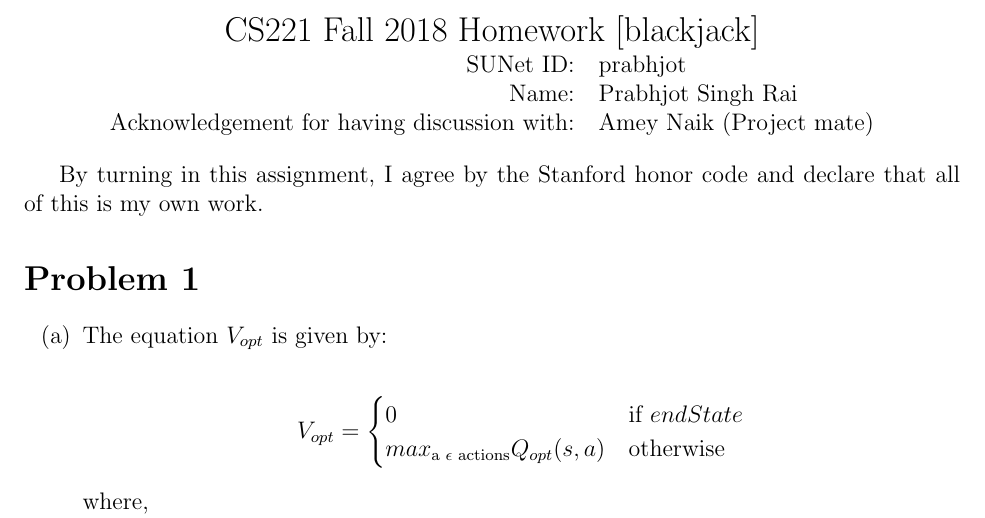
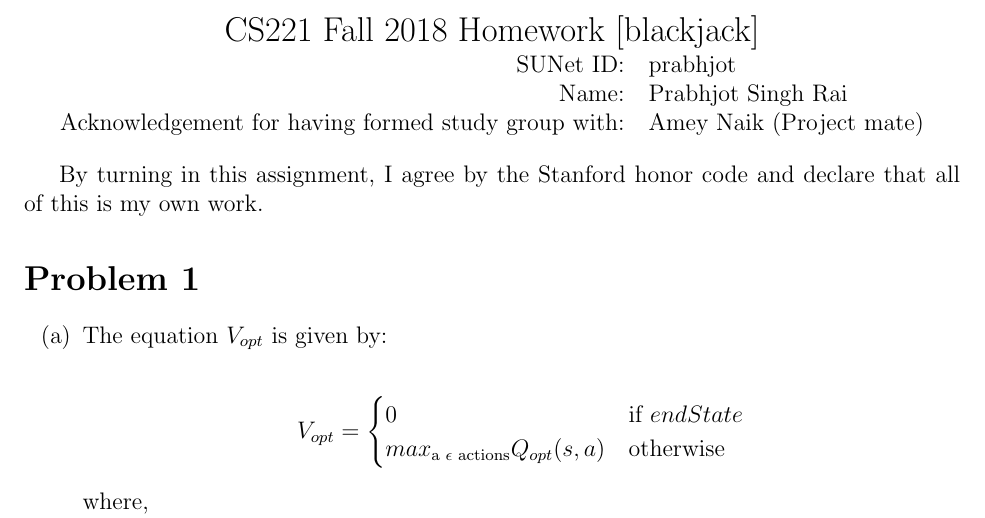
Before and after one commit to psr-ai/cs221, a LaTeX problem sheet (homeworks/blackjack/blackjack/blackjack.tex): part of page 1 of 6, cut so that both start at the same text. Compiled offline with pdfLaTeX.

Commit message:
chore(4): add collaborator to pdf

```diff
--- a/homeworks/blackjack/blackjack/blackjack.tex
+++ b/homeworks/blackjack/blackjack/blackjack.tex
@@ -9,7 +9,7 @@
 \begin{tabular}{rl}
 SUNet ID: & prabhjot \\
 Name: & Prabhjot Singh Rai \\
-Acknowledgement for having discussion with: & Amey Naik (Project mate)
+Acknowledgement for having formed study group with: & Amey Naik (Project mate)
 \end{tabular}
 \end{center}
 
```
Also changed, not shown: 2 other files.
